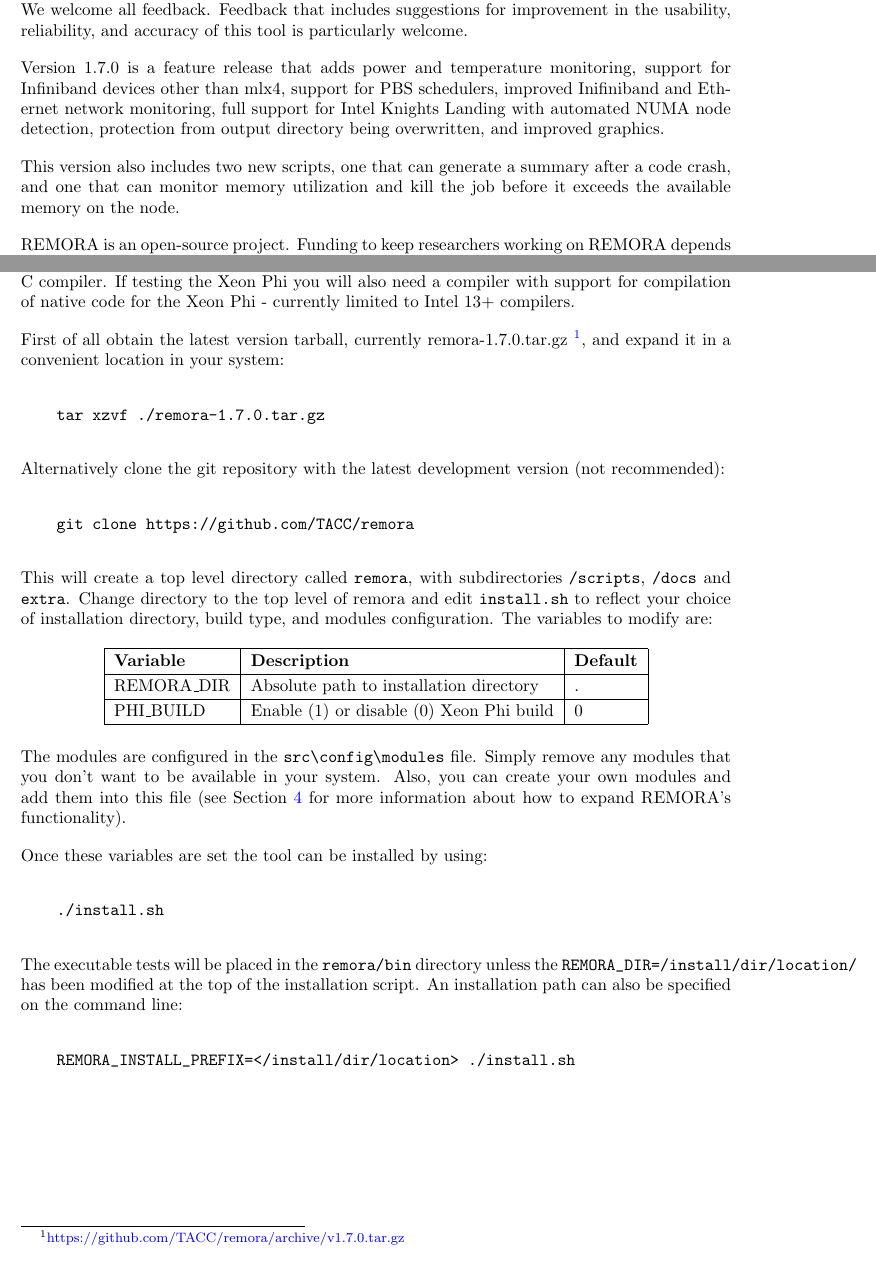
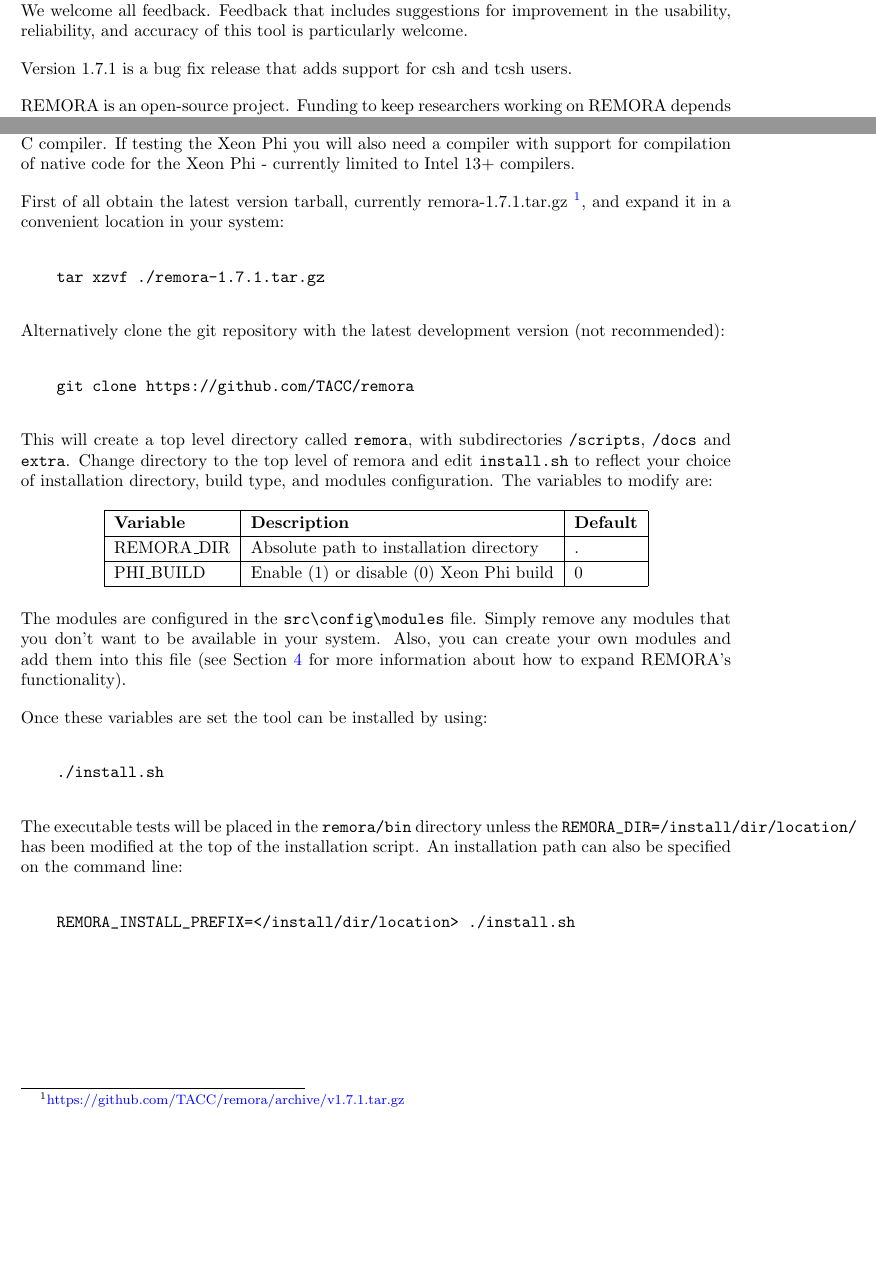
Before and after one commit to TACC/remora, a LaTeX document (docs/remora_user_guide.tex): two parts of pages 3 and 5 of 18, joined at a grey line, cut so that both start at the same text, the shorter picture padded with empty space. Compiled offline with pdfLaTeX.

Commit message:
Updated documentation for version 1.7.1

```diff
--- a/docs/remora_user_guide.tex
+++ b/docs/remora_user_guide.tex
@@ -135,9 +135,7 @@
 
 Our intention is to create a simple runtime resource monitoring tool that provides both simple to understand high level information to the user, as well as detailed statistics for in-depth analysis. We welcome all feedback. Feedback that includes suggestions for improvement in the usability, reliability, and accuracy of this tool is particularly welcome.
 
-Version 1.7.0 is a feature release that adds power and temperature monitoring, support for Infiniband devices other than mlx4, support for PBS schedulers, improved Inifiniband and Ethernet network monitoring, full support for Intel Knights Landing with automated NUMA node detection, protection from output directory being overwritten, and improved graphics.
-
-This version also includes two new scripts, one that can generate a summary after a code crash, and one that can monitor memory utilization and kill the job before it exceeds the available memory on the node.
+Version 1.7.1 is a bug fix release that adds support for csh and tcsh users.
 
 REMORA is an open-source project. Funding to keep researchers working on REMORA depends on the value of this tool to the scientific community. We would appreciate if you could include the following citation in your scientific articles:
 
@@ -150,10 +148,10 @@
 \chapter{Installation}
 REMORA is simple to install. In order to use all of its features you will need GNU Make and a C compiler. If testing the Xeon Phi you will also need a compiler with support for compilation of native code for the Xeon Phi - currently limited to Intel 13+ compilers.
 
-First of all obtain the latest version tarball, currently remora-1.7.0.tar.gz \footnote{\href{https://github.com/TACC/remora/archive/v1.7.0.tar.gz}{https://github.com/TACC/remora/archive/v1.7.0.tar.gz}}, and expand it in a convenient location in your system:
+First of all obtain the latest version tarball, currently remora-1.7.1.tar.gz \footnote{\href{https://github.com/TACC/remora/archive/v1.7.1.tar.gz}{https://github.com/TACC/remora/archive/v1.7.1.tar.gz}}, and expand it in a convenient location in your system:
 
 \begin{verbatim}
-    tar xzvf ./remora-1.7.0.tar.gz
+    tar xzvf ./remora-1.7.1.tar.gz
 \end{verbatim}
 
 Alternatively clone the git repository with the latest development version (not recommended):
```
Also changed, not shown: ChangeLog.md, docs/remora_user_guide.pdf, docs/remora_user_guide.tex (4 more changed lines).
